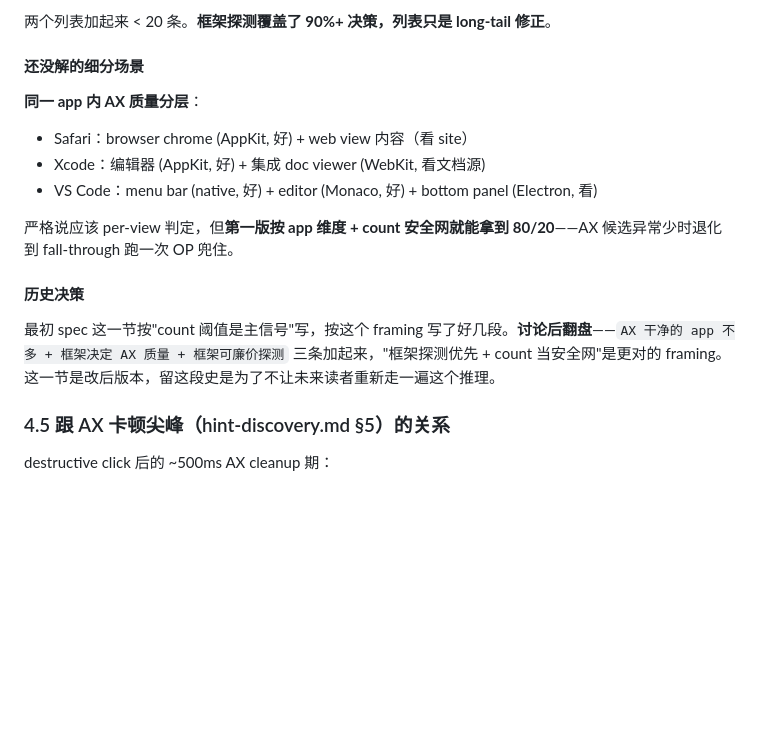
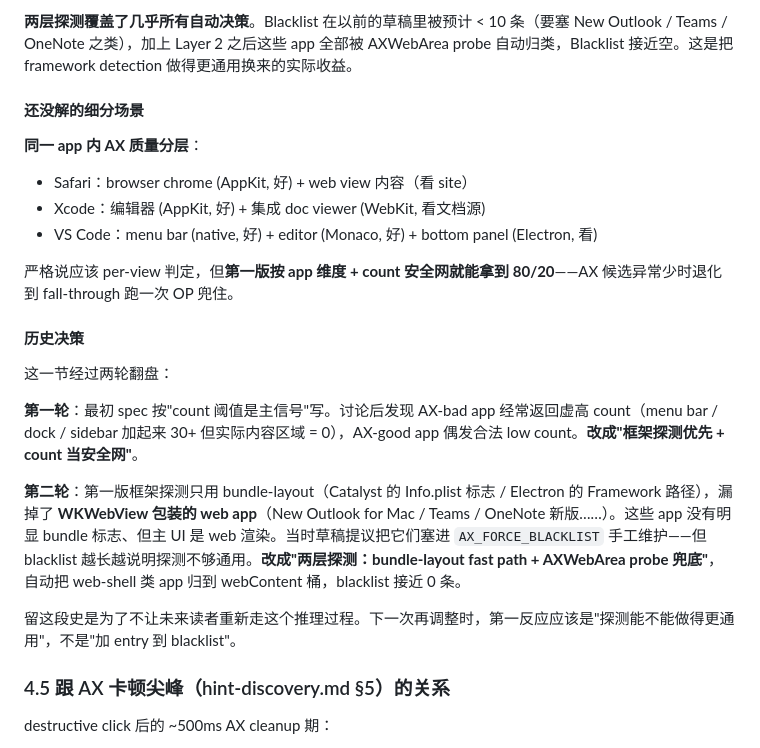
Before and after one commit to Njuhobby/keyway, a Markdown page: prototype/specs/omniparser-fallback-design.md, the part around one of its changes. Rendered like a GitHub page; blank space fills up the shorter version.

```diff
--- a/prototype/specs/omniparser-fallback-design.md
+++ b/prototype/specs/omniparser-fallback-design.md
@@ -187,5 +210,5 @@ collectAll():
 
-两个列表加起来 < 20 条。**框架探测覆盖了 90%+ 决策，列表只是 long-tail 修正**。
+**两层探测覆盖了几乎所有自动决策**。Blacklist 在以前的草稿里被预计 < 10 条（要塞 New Outlook / Teams / OneNote 之类），加上 Layer 2 之后这些 app 全部被 AXWebArea probe 自动归类，Blacklist 接近空。这是把 framework detection 做得更通用换来的实际收益。
 
 #### 还没解的细分场景
 
@@ -199,7 +222,13 @@ collectAll():
 
 #### 历史决策
 
-最初 spec 这一节按"count 阈值是主信号"写，按这个 framing 写了好几段。**讨论后翻盘**——`AX 干净的 app 不多 + 框架决定 AX 质量 + 框架可廉价探测` 三条加起来，"框架探测优先 + count 当安全网"是更对的 framing。这一节是改后版本，留这段史是为了不让未来读者重新走一遍这个推理。
+这一节经过两轮翻盘：
+
+**第一轮**：最初 spec 按"count 阈值是主信号"写。讨论后发现 AX-bad app 经常返回虚高 count（menu bar / dock / sidebar 加起来 30+ 但实际内容区域 = 0），AX-good app 偶发合法 low count。**改成"框架探测优先 + count 当安全网"**。
+
+**第二轮**：第一版框架探测只用 bundle-layout（Catalyst 的 Info.plist 标志 / Electron 的 Framework 路径），漏掉了 **WKWebView 包装的 web app**（New Outlook for Mac / Teams / OneNote 新版……）。这些 app 没有明显 bundle 标志、但主 UI 是 web 渲染。当时草稿提议把它们塞进 `AX_FORCE_BLACKLIST` 手工维护——但 blacklist 越长越说明探测不够通用。**改成"两层探测：bundle-layout fast path + AXWebArea probe 兜底"**，自动把 web-shell 类 app 归到 webContent 桶，blacklist 接近 0 条。
+
+留这段史是为了不让未来读者重新走这个推理过程。下一次再调整时，第一反应应该是"探测能不能做得更通用"，不是"加 entry 到 blacklist"。
 
 ### 4.5 跟 AX 卡顿尖峰（hint-discovery.md §5）的关系
 
```
Also changed, not shown: other parts of prototype/specs/omniparser-fallback-design.md (+42 -19 lines).
